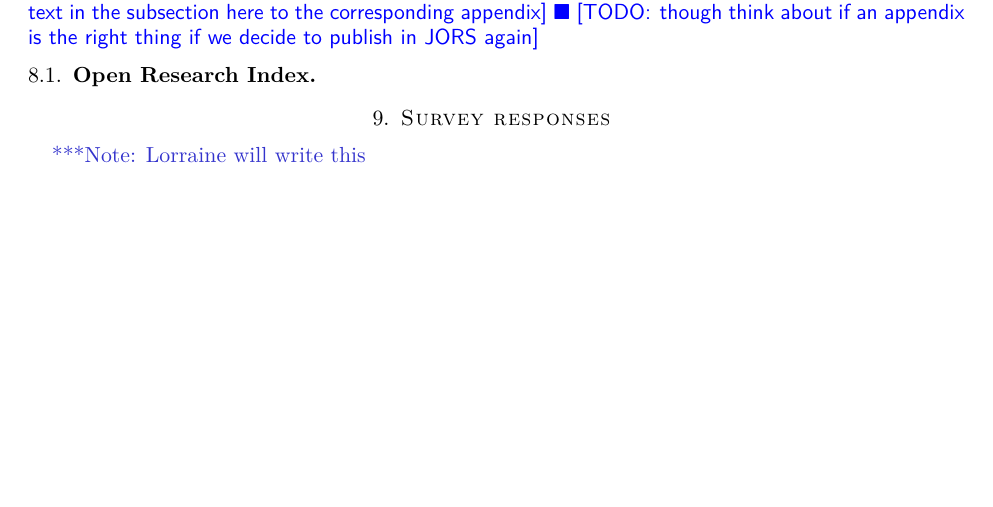
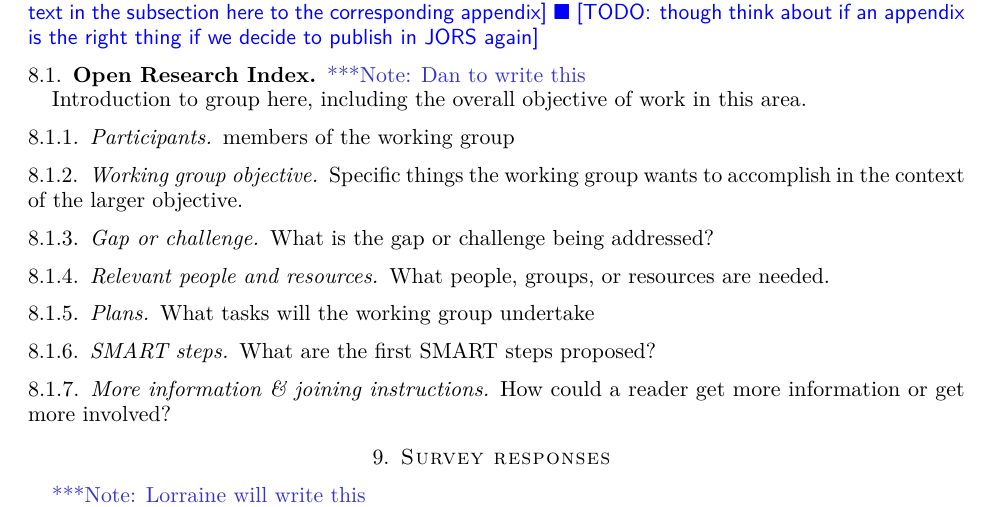
Before and after one commit to WSSSPE/meetings, a LaTeX paper (WSSSPE4_report/WSSSPE4_report.tex, which reads WSSSPE4_report/wg_open_research_index.tex): part of page 5 of 7, cut so that both start at the same text, the shorter picture padded with empty space. Compiled offline with pdfLaTeX.

Commit message:
adding subsections to open research index section as a possible template

```diff
--- a/WSSSPE4_report/wg_open_research_index.tex
+++ b/WSSSPE4_report/wg_open_research_index.tex
@@ -2,3 +2,35 @@
 \subsection{Open Research Index}
 \label{sec:open-research-index}
 %%%%%%%%%%%%%%%%%%%%%%%%%%%%%%%%%%%%%%%%%%%%%%%%%%%%%%%%%%%%
+
+\note{Dan to write this}
+
+Introduction to group here, including the overall objective of work in this area.
+
+\subsubsection{Participants}
+
+members of the working group
+
+\subsubsection{Working group objective}
+
+Specific things the working group wants to accomplish in the context of the larger objective.
+
+\subsubsection{Gap or challenge}
+
+What is the gap or challenge being addressed?
+
+\subsubsection{Relevant people and resources}
+
+What people, groups, or resources are needed.
+
+\subsubsection{Plans}
+
+What tasks will the working group undertake
+
+\subsubsection{SMART steps}
+
+What are the first SMART steps proposed?
+
+\subsubsection{More information \& joining instructions}
+
+How could a reader get more information or get more involved?
```
